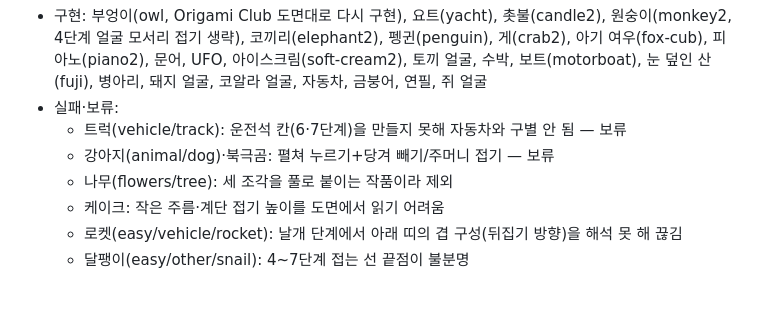
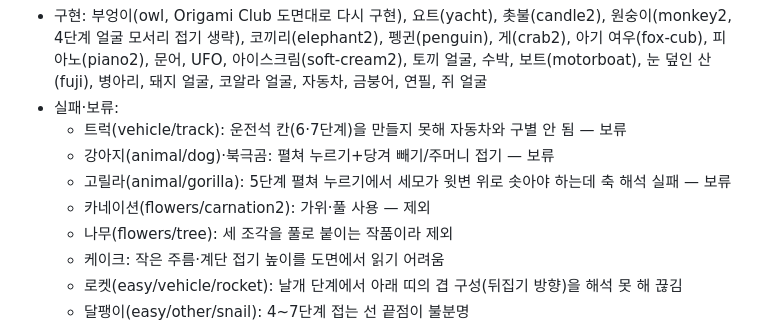
Before and after one commit to jinsyu/origami, a Markdown page: CLAUDE.md, the part around the change. GitHub-like rendering; blank space fills up the shorter version.

Commit message:
고릴라 보류, 카네이션 제외 기록
Co-Authored-By: Claude Opus 5.5 <noreply@anthropic.com>

```diff
--- a/CLAUDE.md
+++ b/CLAUDE.md
@@ -76,6 +76,8 @@ GitHub `jinsyu/origami` → Vercel 자동 배포 (main 푸시 = 배포). 빌드
 - 실패·보류:
   - 트럭(vehicle/track): 운전석 칸(6·7단계)을 만들지 못해 자동차와 구별 안 됨 — 보류
   - 강아지(animal/dog)·북극곰: 펼쳐 누르기+당겨 빼기/주머니 접기 — 보류
+  - 고릴라(animal/gorilla): 5단계 펼쳐 누르기에서 세모가 윗변 위로 솟아야 하는데 축 해석 실패 — 보류
+  - 카네이션(flowers/carnation2): 가위·풀 사용 — 제외
   - 나무(flowers/tree): 세 조각을 풀로 붙이는 작품이라 제외
   - 케이크: 작은 주름·계단 접기 높이를 도면에서 읽기 어려움
   - 로켓(easy/vehicle/rocket): 날개 단계에서 아래 띠의 겹 구성(뒤집기 방향)을 해석 못 해 끊김
```
